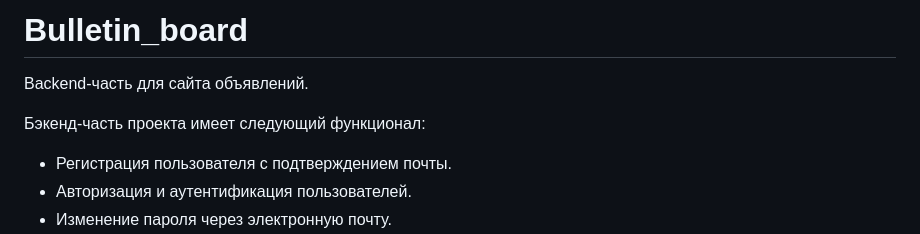
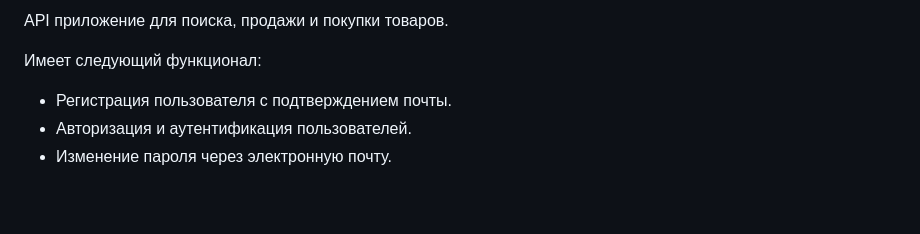
Before and after one commit to GromovAS21/Bulletin_Board, a Markdown page: README.md, the part around the change. GitHub-like rendering; blank space fills up the shorter version.

```diff
--- a/README.md
+++ b/README.md
@@ -1,8 +1,6 @@
-# Bulletin_board
+API приложение для поиска, продажи и покупки товаров.
 
-Backend-часть для сайта объявлений.
-
-Бэкенд-часть проекта имеет следующий функционал:
+Имеет следующий функционал:
 
 * Регистрация пользователя с подтверждением почты.
 * Авторизация и аутентификация пользователей.
```
